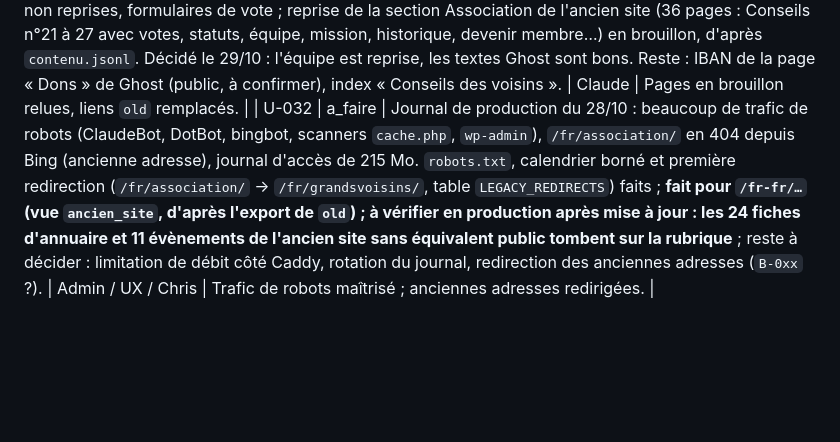
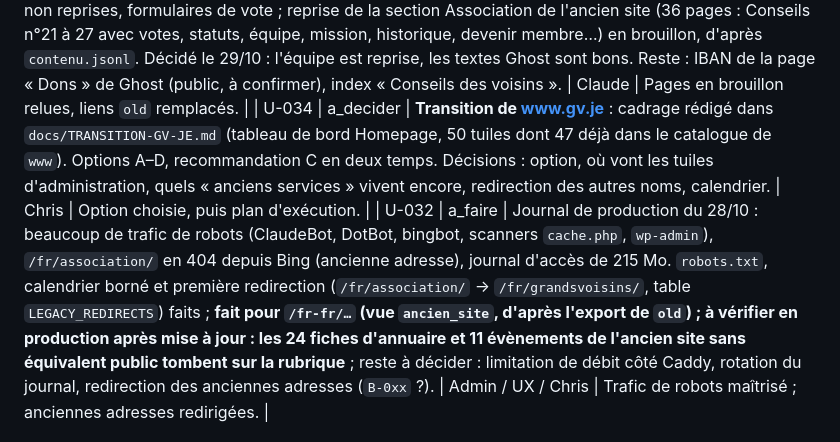
Before and after one commit to lesgrandsvoisins/voisinternet, a Markdown page: BACKLOG.md, the part around the change. Rendered like a GitHub page; blank space fills up the shorter version.

Commit message:
Cadrage de la transition de www.gv.je
Co-Authored-By: Claude Sonnet 5.5 <noreply@anthropic.com>
Claude-Session: https://claude.ai/code/session_01N9LdbdNdECWjucixy7NByX

```diff
--- a/BACKLOG.md
+++ b/BACKLOG.md
@@ -35,6 +35,7 @@ Les besoins côté serveur passent par `docs/DEMANDES-UX.md` (dépôt `flakeops`
 | U-031 | a_faire | Inscription Keycloak (demande Admin du 28/10, `B-043`) : (1) champ identifiant en lecture seule « calculé pour vous » : thème 0.2.0 écrit (`flakeops` `ux/inscription-lecture-seule`, `a8280db`), **non déployé, non essayé dans Keycloak** ; (2) textes du royaume proposés dans `docs/TEXTES-ROYAUME.md`, à appliquer par Chris ; (3) adresses lues dans le claim `lgvmail` (demande n°9 : protocol mapper) ; (4) test navigateur adapté (5+5 sans numéro, deux `mail`) ; (5) le lien d'inscription de `www` part de `client_id=<OIDC_RP_CLIENT_ID>` (voisinternet), pas de la console d'administration : voir réponse à l'Admin. | UX / Admin / Chris | Une inscription test sur la qualification ou la production : identifiant lu en lecture seule, deux adresses affichées, arrivée sur `www`. |
 
 | U-033 | en_cours | **Fait en production le 29/10** (35 pages publiées, 198 images et 9 documents repris, liens réécrits). Reste : lier le PDF des statuts (document `gv_statuts_2022`), publier « Permanence du lundi » (recréée), 3 liens vers d'anciens PDF absents de l'export (`/documents/5,7,8/…`), 29 images SVG non reprises, formulaires de vote ; reprise de la section Association de l'ancien site (36 pages : Conseils n°21 à 27 avec votes, statuts, équipe, mission, historique, devenir membre…) en brouillon, d'après `contenu.jsonl`. Décidé le 29/10 : l'équipe est reprise, les textes Ghost sont bons. Reste : IBAN de la page « Dons » de Ghost (public, à confirmer), index « Conseils des voisins ». | Claude | Pages en brouillon relues, liens `old` remplacés. |
+| U-034 | a_decider | **Transition de www.gv.je** : cadrage rédigé dans `docs/TRANSITION-GV-JE.md` (tableau de bord Homepage, 50 tuiles dont 47 déjà dans le catalogue de `www`). Options A–D, recommandation C en deux temps. Décisions : option, où vont les tuiles d'administration, quels « anciens services » vivent encore, redirection des autres noms, calendrier. | Chris | Option choisie, puis plan d'exécution. |
 | U-032 | a_faire | Journal de production du 28/10 : beaucoup de trafic de robots (ClaudeBot, DotBot, bingbot, scanners `cache.php`, `wp-admin`), `/fr/association/` en 404 depuis Bing (ancienne adresse), journal d'accès de 215 Mo. `robots.txt`, calendrier borné et première redirection (`/fr/association/` → `/fr/grandsvoisins/`, table `LEGACY_REDIRECTS`) faits ; **fait pour `/fr-fr/…` (vue `ancien_site`, d'après l'export de `old`) ; à vérifier en production après mise à jour : les 24 fiches d'annuaire et 11 évènements de l'ancien site sans équivalent public tombent sur la rubrique** ; reste à décider : limitation de débit côté Caddy, rotation du journal, redirection des anciennes adresses (`B-0xx` ?). | Admin / UX / Chris | Trafic de robots maîtrisé ; anciennes adresses redirigées. |
 
 ## P2 — À faire côté UX
```
Also changed, not shown: docs/TRANSITION-GV-JE.md (added, +63 -0 lines).
